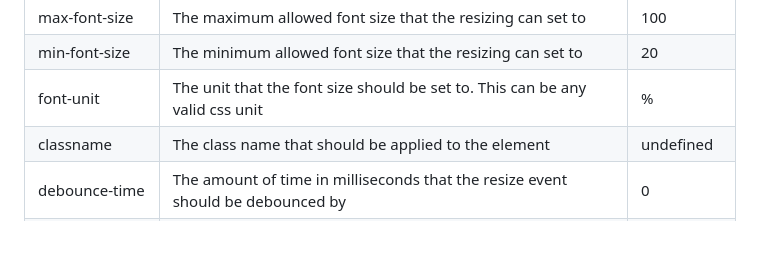
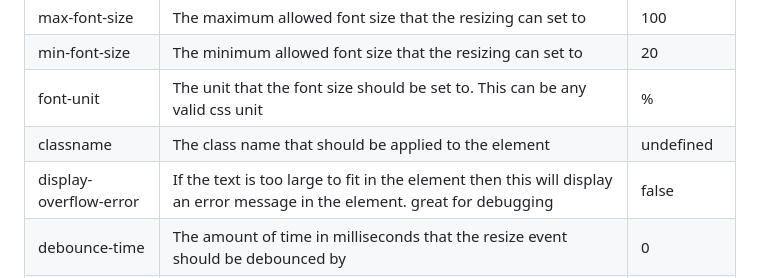
Before and after one commit to samueljim/textfit-web-component, a Markdown page: readme.md, the part around the change. GitHub-like rendering; blank space fills up the shorter version.

Commit message:
Readme added additional field missing from Lost Change.

```diff
--- a/readme.md
+++ b/readme.md
@@ -42,6 +42,7 @@ const ReactComponent = () => {
 | min-font-size | The minimum allowed font size that the resizing can set to | 20 |
 | font-unit | The unit that the font size should be set to. This can be any valid css unit | % |
 | classname | The class name that should be applied to the element | undefined |
+| display-overflow-error | If the text is too large to fit in the element then this will display an error message in the element. great for debugging | false |
 | debounce-time | The amount of time in milliseconds that the resize event should be debounced by | 0 |
 | dont-grow-in-height | Prevent the element from getting larger than its initial size. This can create problems as if you resize the initial size will become the current size meaning it'll never grow in size | false |
 | disable-dynamic-font-size | Disable the dynamic font size and only use this for line counting | false |
```
